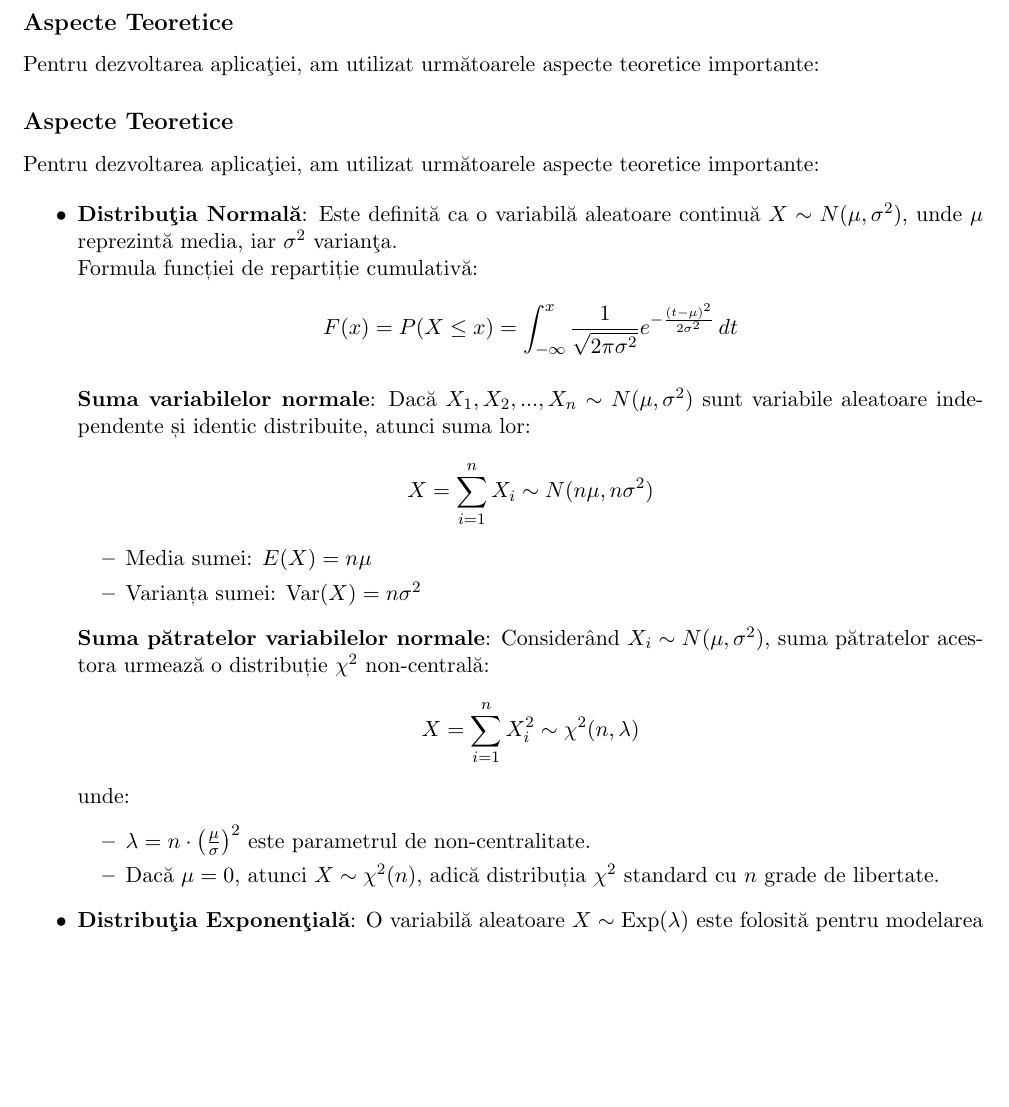
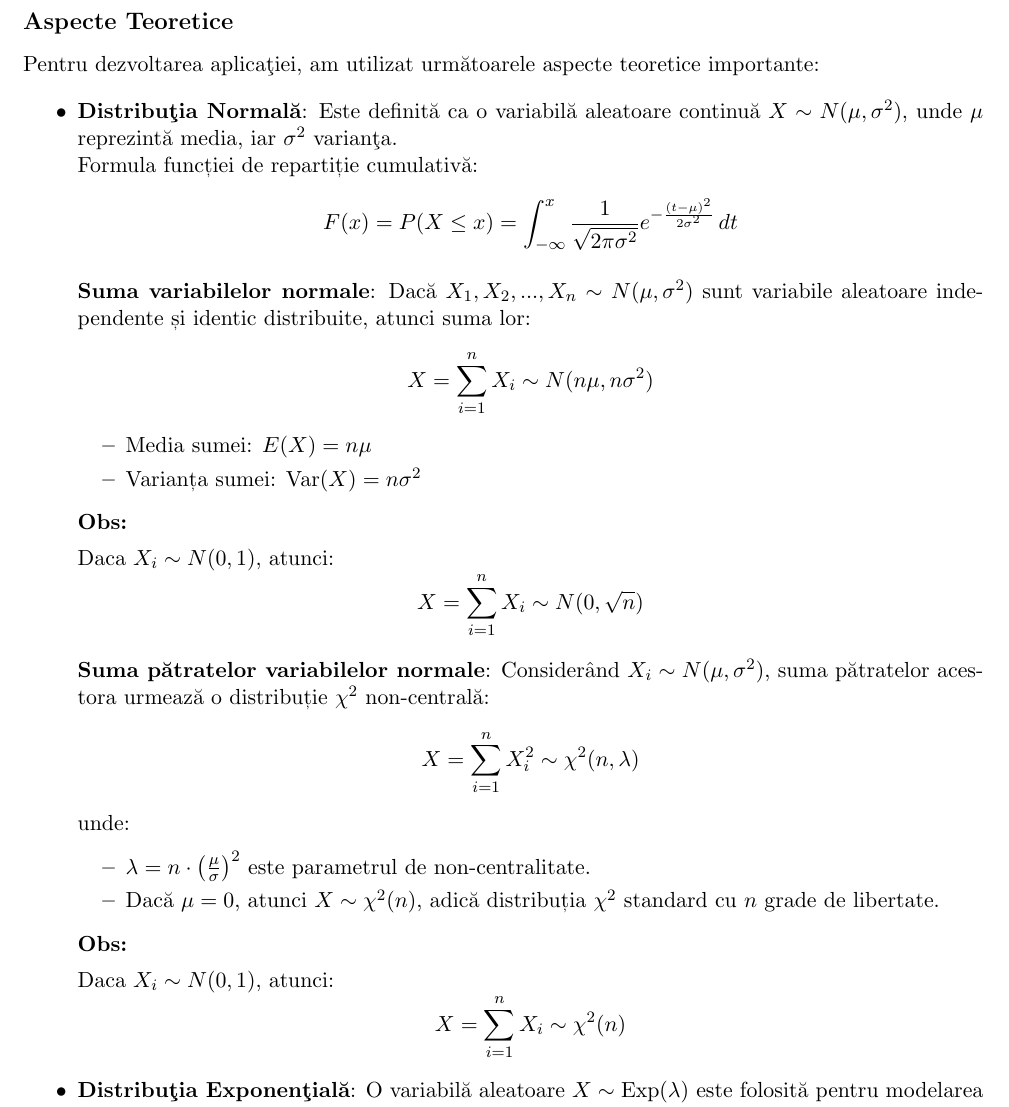
Before and after one commit to bl00dybear/Probability_And_Statistics, a LaTeX document (doc/doc.tex): part of page 14 of 21, cut so that both start at the same text, the shorter picture padded with empty space. Compiled offline with pdfLaTeX.

Commit message:
documentatie

```diff
--- a/doc/doc.tex
+++ b/doc/doc.tex
@@ -572,9 +565,6 @@ Aplicația web dezvoltată folosind Shiny oferă o modalitate interactivă și i
 
 Scopul acestui proiect este de a construi o aplica\c{t}ie web interactiv\u{a} folosind framework-ul \textbf{Shiny} din \textbf{R}, pentru a reprezenta grafic func\c{t}iile de reparti\c{t}ie (CDF) ale unor variabile aleatoare definite conform cerin\c{t}ei din enun\c{t}. Aplica\c{t}ia permite vizualizarea CDF-urilor pentru distribu\c{t}ii normale, exponen\c{t}iale, binomiale, Poisson.
 
-\subsection*{Aspecte Teoretice}
-\addcontentsline{toc}{subsection}{Aspecte Teoretice}
-Pentru dezvoltarea aplica\c{t}iei, am utilizat urm\u{a}toarele aspecte teoretice importante:
 
 \subsection*{Aspecte Teoretice}
 \addcontentsline{toc}{subsection}{Aspecte Teoretice}
@@ -598,6 +588,14 @@ Pentru dezvoltarea aplica\c{t}iei, am utilizat urm\u{a}toarele aspecte teoretice
     \item Varianța sumei: $\text{Var}(X) = n\sigma^2$
   \end{itemize}
 
+  \textbf{Obs:}
+
+  Daca $X_i \sim N(0,1)$, atunci:
+  \[
+  X = \sum_{i=1}^{n} X_i \sim N(0, \sqrt{n})
+  \]
+
+
   \textbf{Suma pătratelor variabilelor normale}:
   Considerând $X_i \sim N(\mu, \sigma^2)$, suma pătratelor acestora urmează o distribuție $\chi^2$ non-centrală:
   \[
@@ -608,6 +606,13 @@ Pentru dezvoltarea aplica\c{t}iei, am utilizat urm\u{a}toarele aspecte teoretice
     \item $\lambda = n \cdot \left( \frac{\mu}{\sigma} \right)^2$ este parametrul de non-centralitate.
     \item Dacă $\mu = 0$, atunci $X \sim \chi^2(n)$, adică distribuția $\chi^2$ standard cu $n$ grade de libertate.
   \end{itemize}
+
+  \textbf{Obs:}
+
+  Daca $X_i \sim N(0,1)$, atunci:
+  \[
+  X = \sum_{i=1}^{n} X_i \sim \chi^2(n)
+  \]
 
   \item \textbf{Distribu\c{t}ia Exponen\c{t}ial\u{a}}: O variabil\u{a} aleatoare $X \sim \text{Exp}(\lambda)$ este folosit\u{a} pentru modelarea timpilor de a\c{s}teptare între evenimente.
   \newline
```
Also changed, not shown: doc/doc.pdf, doc/doc.tex (7 more changed lines), 5 other files.
